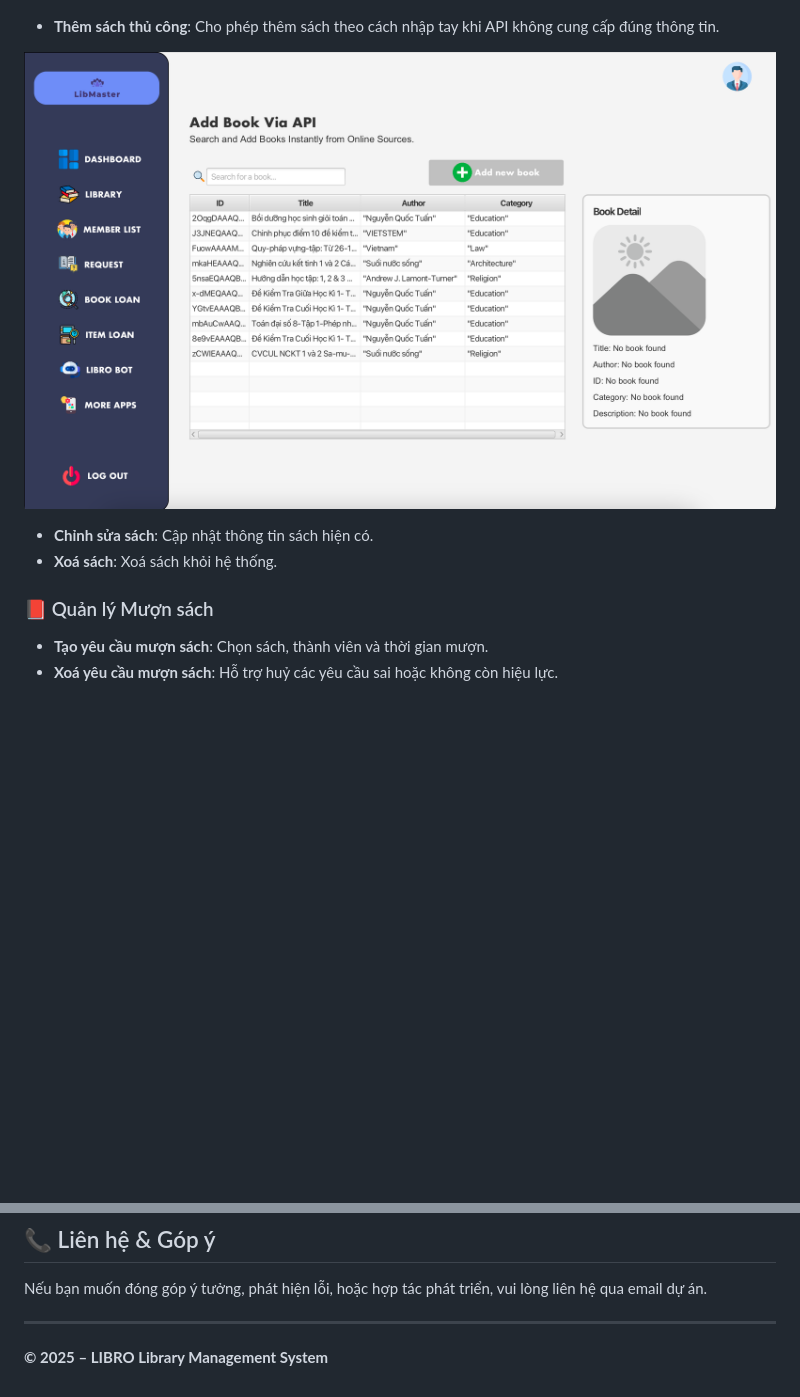
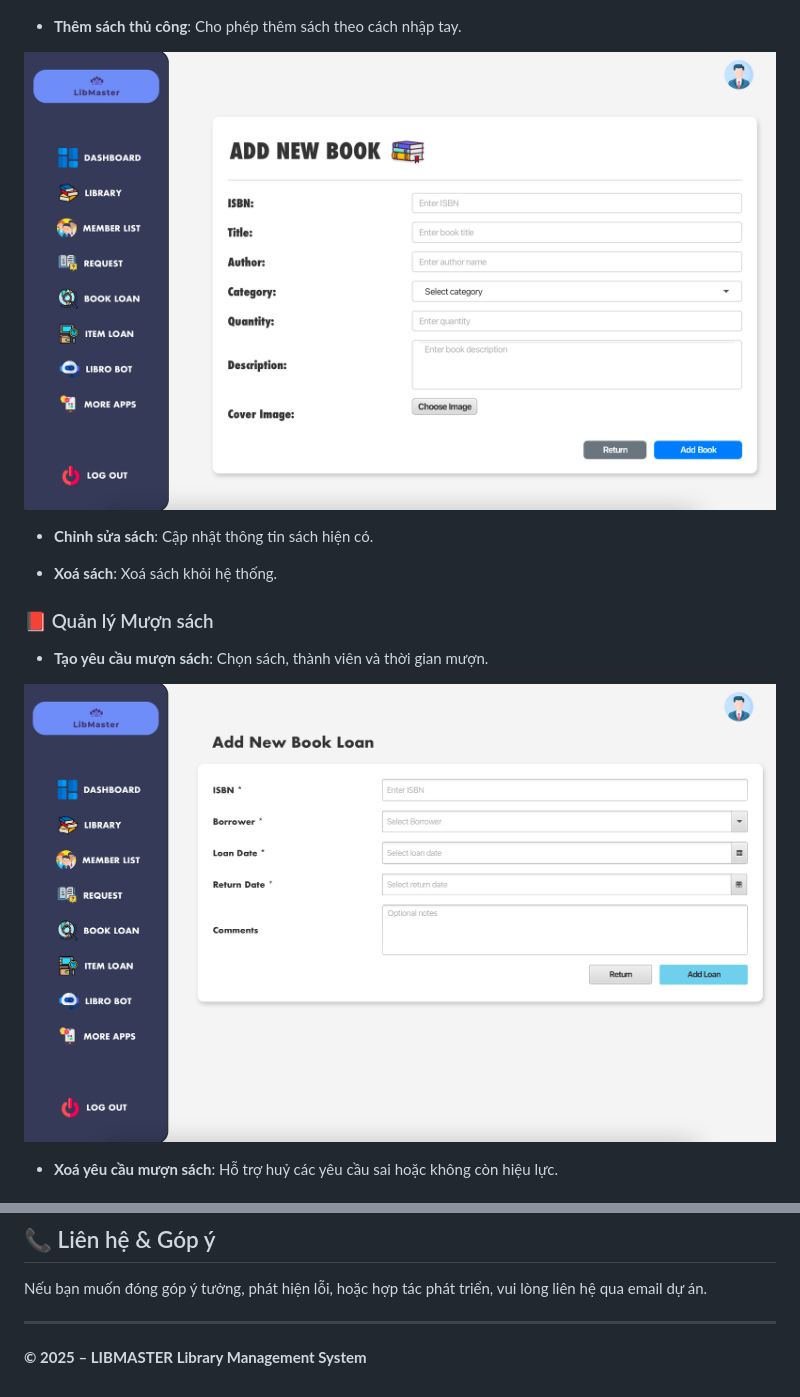
Before and after one commit to anoeo0207/LibMaster, a Markdown page: README.md, 2 parts joined by grey strips. Rendered like a GitHub page; pictures changed too: image/addBookCustom.png (added), image/addNewBookLoan.png (added); blank space fills up the shorter version.

```diff
--- a/README.md
+++ b/README.md
@@ -11,13 +18,18 @@
 
 ![Giao diện thêm sách qua API](image/addBookAPI.png "Giao diện thêm sách qua API")
 
-- **Thêm sách thủ công**: Cho phép thêm sách theo cách nhập tay khi API không cung cấp đúng thông tin.
+- **Thêm sách thủ công**: Cho phép thêm sách theo cách nhập tay.
 
-![Giao diện thêm sách thủ công](image/addBookAPI.png "Giao diện thêm sách qua API")
+![Giao diện thêm sách thủ công](image/addBookCustom.png "Giao diện thêm sách thủ công")
+
 - **Chỉnh sửa sách**: Cập nhật thông tin sách hiện có.
+
 - **Xoá sách**: Xoá sách khỏi hệ thống.
 
 ### 📕 Quản lý Mượn sách
 - **Tạo yêu cầu mượn sách**: Chọn sách, thành viên và thời gian mượn.
+
+![Giao diện thêm yêu cầu mượn sách](image/addNewBookLoan.png "Giao diện thêm yêu cầu mượn sách")
+
 - **Xoá yêu cầu mượn sách**: Hỗ trợ huỷ các yêu cầu sai hoặc không còn hiệu lực.
 
@@ -81,4 +106,4 @@ Nếu bạn muốn đóng góp ý tưởng, phát hiện lỗi, hoặc hợp tá
 
 ---
 
-**© 2025 – LIBRO Library Management System**
+**© 2025 – LIBMASTER Library Management System**
```
Also changed, not shown: other parts of README.md (+21 -1 lines), image/dashboard.png (added), image/member.png (added).
